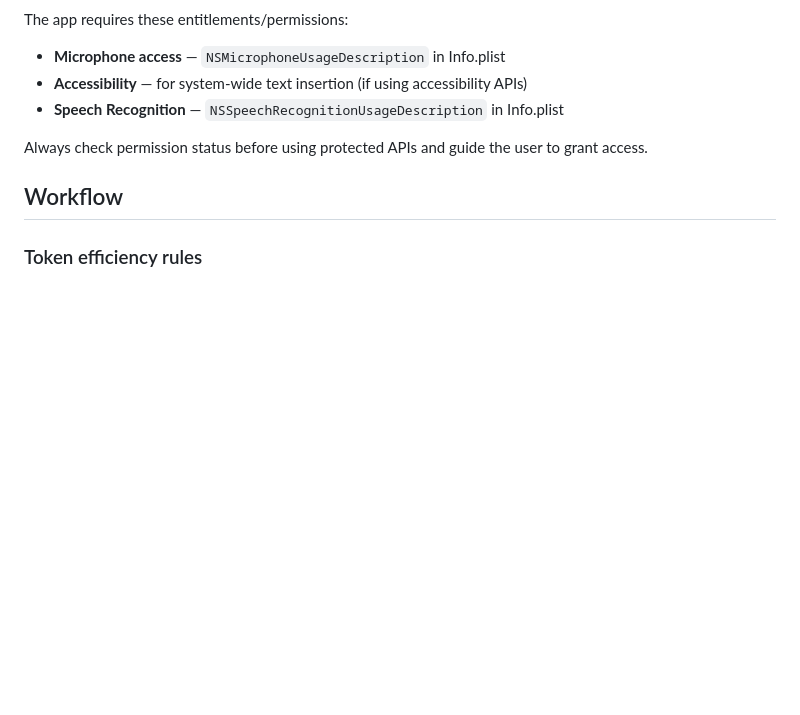
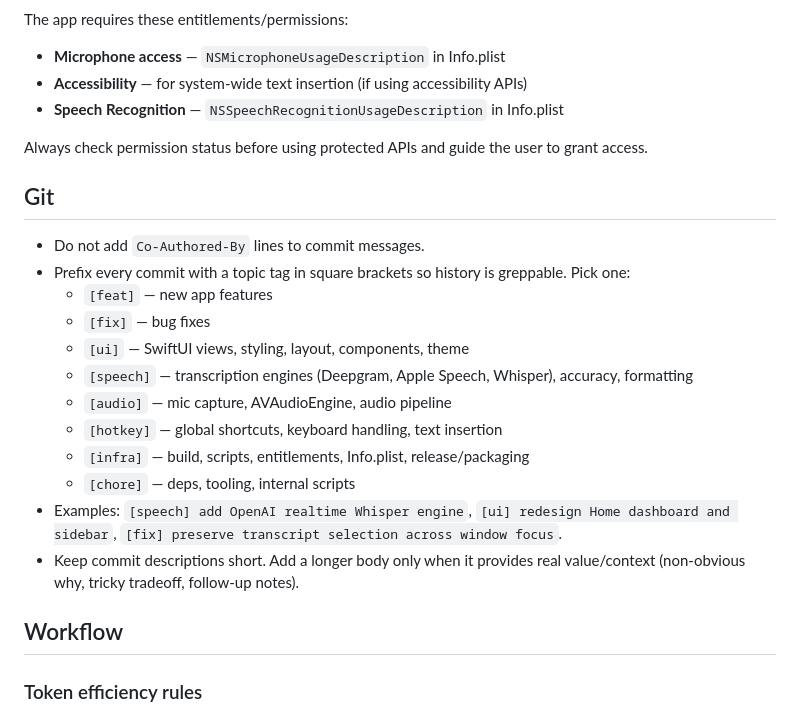
Before and after one commit to JustinyAhin/Orathor, a Markdown page: CLAUDE.md, the part around the change. GitHub-like rendering; blank space fills up the shorter version.

Commit message:
[chore] add Git commit convention to CLAUDE.md

```diff
--- a/CLAUDE.md
+++ b/CLAUDE.md
@@ -133,6 +133,21 @@ The app requires these entitlements/permissions:
 
 Always check permission status before using protected APIs and guide the user to grant access.
 
+## Git
+
+- Do not add `Co-Authored-By` lines to commit messages.
+- Prefix every commit with a topic tag in square brackets so history is greppable. Pick one:
+  - `[feat]` — new app features
+  - `[fix]` — bug fixes
+  - `[ui]` — SwiftUI views, styling, layout, components, theme
+  - `[speech]` — transcription engines (Deepgram, Apple Speech, Whisper), accuracy, formatting
+  - `[audio]` — mic capture, AVAudioEngine, audio pipeline
+  - `[hotkey]` — global shortcuts, keyboard handling, text insertion
+  - `[infra]` — build, scripts, entitlements, Info.plist, release/packaging
+  - `[chore]` — deps, tooling, internal scripts
+- Examples: `[speech] add OpenAI realtime Whisper engine`, `[ui] redesign Home dashboard and sidebar`, `[fix] preserve transcript selection across window focus`.
+- Keep commit descriptions short. Add a longer body only when it provides real value/context (non-obvious why, tricky tradeoff, follow-up notes).
+
 ## Workflow
 
 ### Token efficiency rules
```
